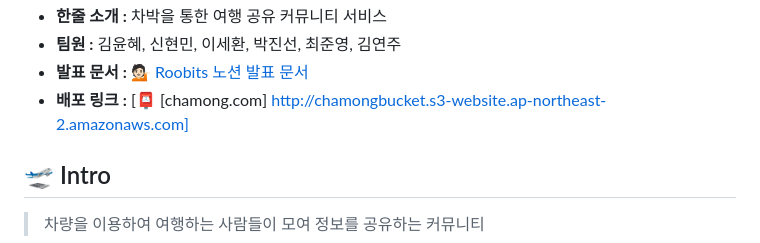
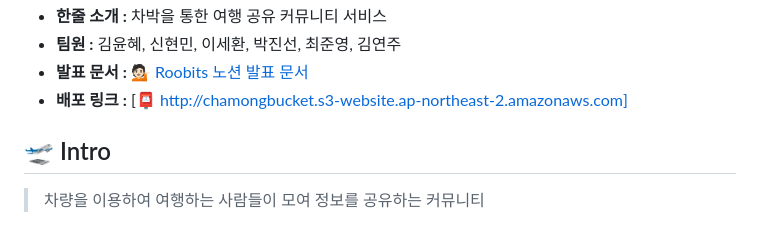
Before and after one commit to exact-dev/chamong, a Markdown page: README.md, the part around the change. Drawn GitHub-style.

```diff
--- a/README.md
+++ b/README.md
@@ -13,7 +13,7 @@
 - **한줄 소개 :** 차박을 통한 여행 공유 커뮤니티 서비스
 - **팀원 :** 김윤혜, 신현민, 이세환, 박진선, 최준영, 김연주
 - **발표 문서 :** [💁🏻 Roobits 노션 발표 문서](https://www.notion.so/codestates/beadc96e8884494f8d8f3d1ee89fcff9)
-- **배포 링크 :** [📮 [chamong.com] http://chamongbucket.s3-website.ap-northeast-2.amazonaws.com]
+- **배포 링크 :** [📮 http://chamongbucket.s3-website.ap-northeast-2.amazonaws.com]
 
 ## 🛫 Intro
 > 차량을 이용하여 여행하는 사람들이 모여 정보를 공유하는 커뮤니티
```
